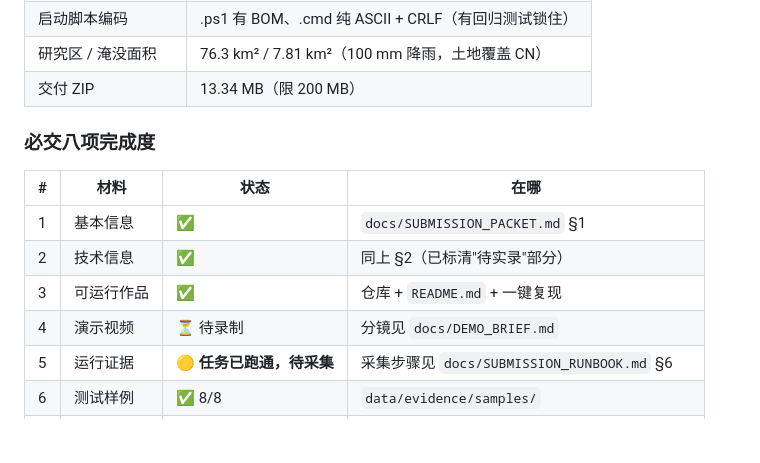
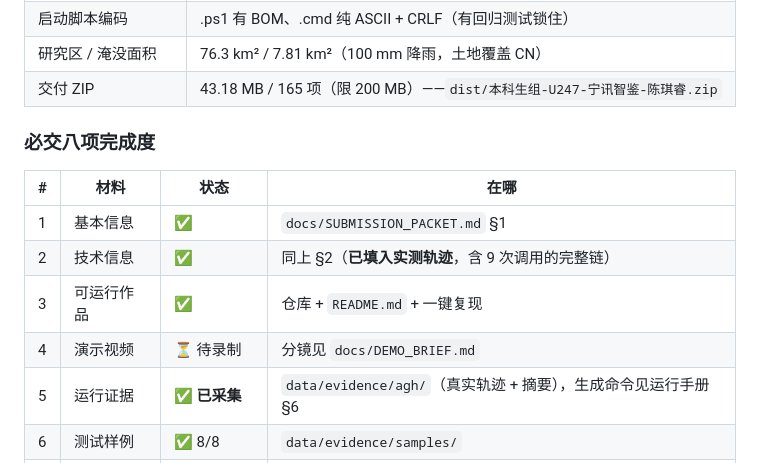
Before and after one commit to jaderaychan/ningxun-zhijian, a Markdown page: docs/HANDOVER.md, the part around the change. Drawn GitHub-style; blank space fills up the shorter version.

```diff
--- a/docs/HANDOVER.md
+++ b/docs/HANDOVER.md
@@ -30,17 +30,17 @@
 | 智能体输入校验 | 地名只认南京、时间限 15 天，各含边界与越界用例 |
 | 启动脚本编码 | .ps1 有 BOM、.cmd 纯 ASCII + CRLF（有回归测试锁住） |
 | 研究区 / 淹没面积 | 76.3 km² / 7.81 km²（100 mm 降雨，土地覆盖 CN） |
-| 交付 ZIP | 13.34 MB（限 200 MB） |
+| 交付 ZIP | 43.18 MB / 165 项（限 200 MB）——`dist/本科生组-U247-宁讯智鉴-陈琪睿.zip` |
 
 ### 必交八项完成度
 
 | # | 材料 | 状态 | 在哪 |
 |---|---|---|---|
 | 1 | 基本信息 | ✅ | `docs/SUBMISSION_PACKET.md` §1 |
-| 2 | 技术信息 | ✅ | 同上 §2（已标清"待实录"部分） |
+| 2 | 技术信息 | ✅ | 同上 §2（**已填入实测轨迹**，含 9 次调用的完整链） |
 | 3 | 可运行作品 | ✅ | 仓库 + `README.md` + 一键复现 |
 | 4 | 演示视频 | ⏳ 待录制 | 分镜见 `docs/DEMO_BRIEF.md` |
-| 5 | 运行证据 | 🟡 **任务已跑通，待采集** | 采集步骤见 `docs/SUBMISSION_RUNBOOK.md` §6 |
+| 5 | 运行证据 | ✅ **已采集** | `data/evidence/agh/`（真实轨迹 + 摘要），生成命令见运行手册 §6 |
 | 6 | 测试样例 | ✅ 8/8 | `data/evidence/samples/` |
 | 7 | 成员声明 | ✅ 三种方案 | `docs/SUBMISSION_PACKET.md` §7（只剩填姓名） |
 | 8 | 公开内容 | ✅ 两版成稿 | `docs/PUBLIC_POST_ZHIHU.md`（可立即发布） |
```
Also changed, not shown: docs/PLAN.md (+2 -2 lines), docs/SUBMISSION_RUNBOOK.md (+7 -4 lines).
